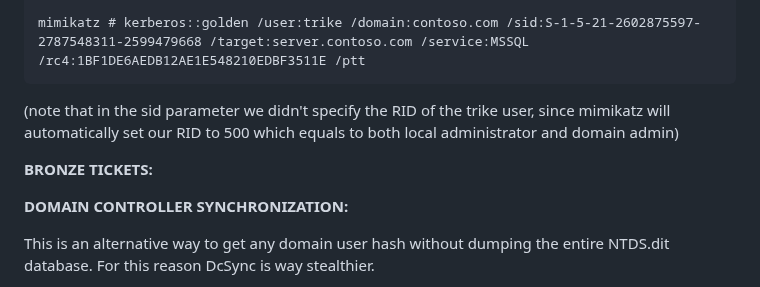
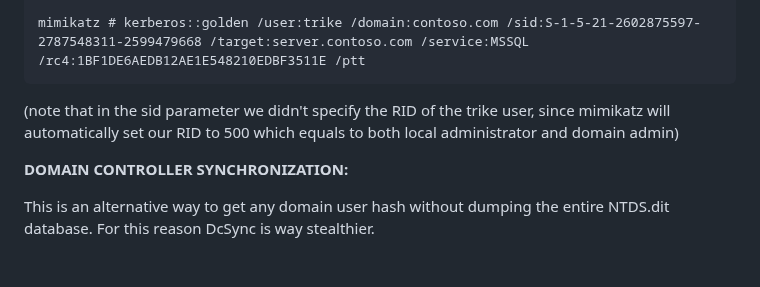
Before and after one commit to trike33/PEN-300-Code-Snippets, a Markdown page: Active Directory/Lateral Movement.md, the part around the change. Rendered like a GitHub page; blank space fills up the shorter version.

````diff
--- a/Active Directory/Lateral Movement.md
+++ b/Active Directory/Lateral Movement.md
@@ -82,9 +82,6 @@ mimikatz # kerberos::golden /user:trike /domain:contoso.com /sid:S-1-5-21-260287
 ```
 (note that in the sid parameter we didn't specify the RID of the trike user, since mimikatz will automatically set our RID to 500 which equals to both local administrator and domain admin)
 
-**BRONZE TICKETS:**
-
-
 **DOMAIN CONTROLLER SYNCHRONIZATION:**
 
 This is an alternative way to get any domain user hash without dumping the entire NTDS.dit database. For this reason DcSync is way stealthier.
````
